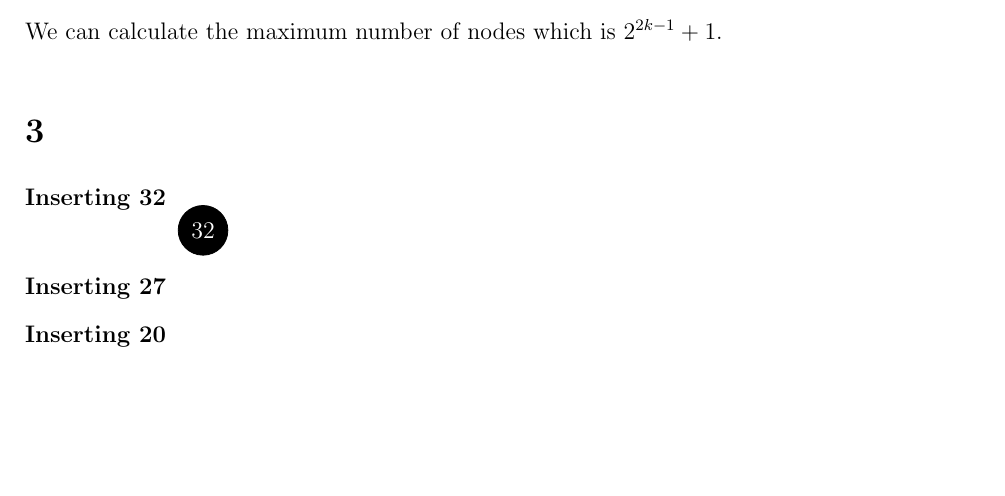
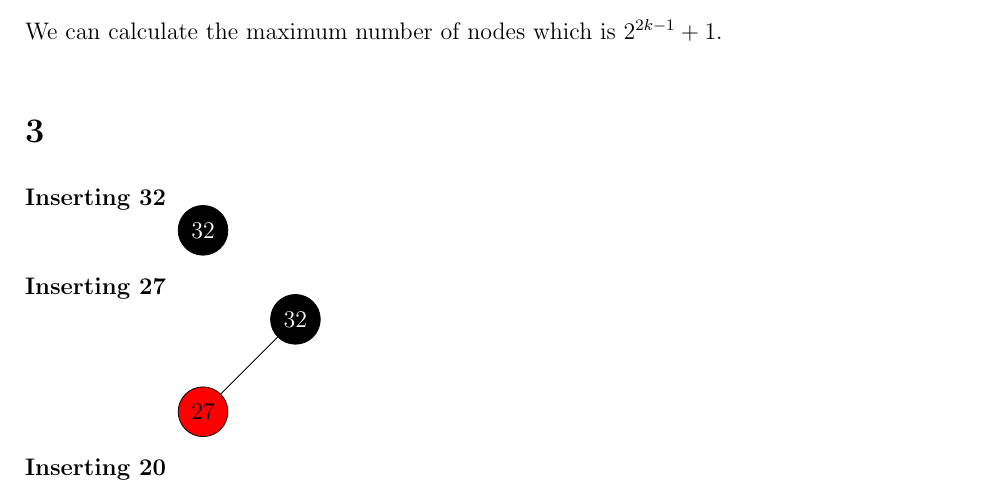
Before and after one commit to deKronkelers/NWI-IBC027_assignment10, a LaTeX problem sheet (answers/assignment10_s4549775_s4329872.tex): part of page 2 of 3, cut so that both start at the same text, the shorter picture padded with empty space. Compiled offline with pdfLaTeX.

Commit message:
Draw tree after insertion of 27.

```diff
--- a/answers/assignment10_s4549775_s4329872.tex
+++ b/answers/assignment10_s4549775_s4329872.tex
@@ -185,7 +185,21 @@ We can calculate the maximum number of nodes which is $2^{2k - 1} + 1$.
 	]
 		\node [b] (A) {32};
 	\end{tikzpicture}
+
 	\item[Inserting 27]
+	\begin{tikzpicture}[
+		every node/.append style={minimum width=2em}
+		,level/.style={sibling distance=.5\linewidth/#1}
+		,b/.style={circle, draw, fill=black, text=white}
+		,r/.style={circle, draw, fill=red}
+		,baseline=(A.north)
+	]
+		\node [b] (A) {32}
+			child {
+				node [r, below left=of A] (B) {27}
+			}
+		;
+	\end{tikzpicture}
 	\item[Inserting 20]
 	\item[Inserting 15]
 	\item[Inserting 19]
```
